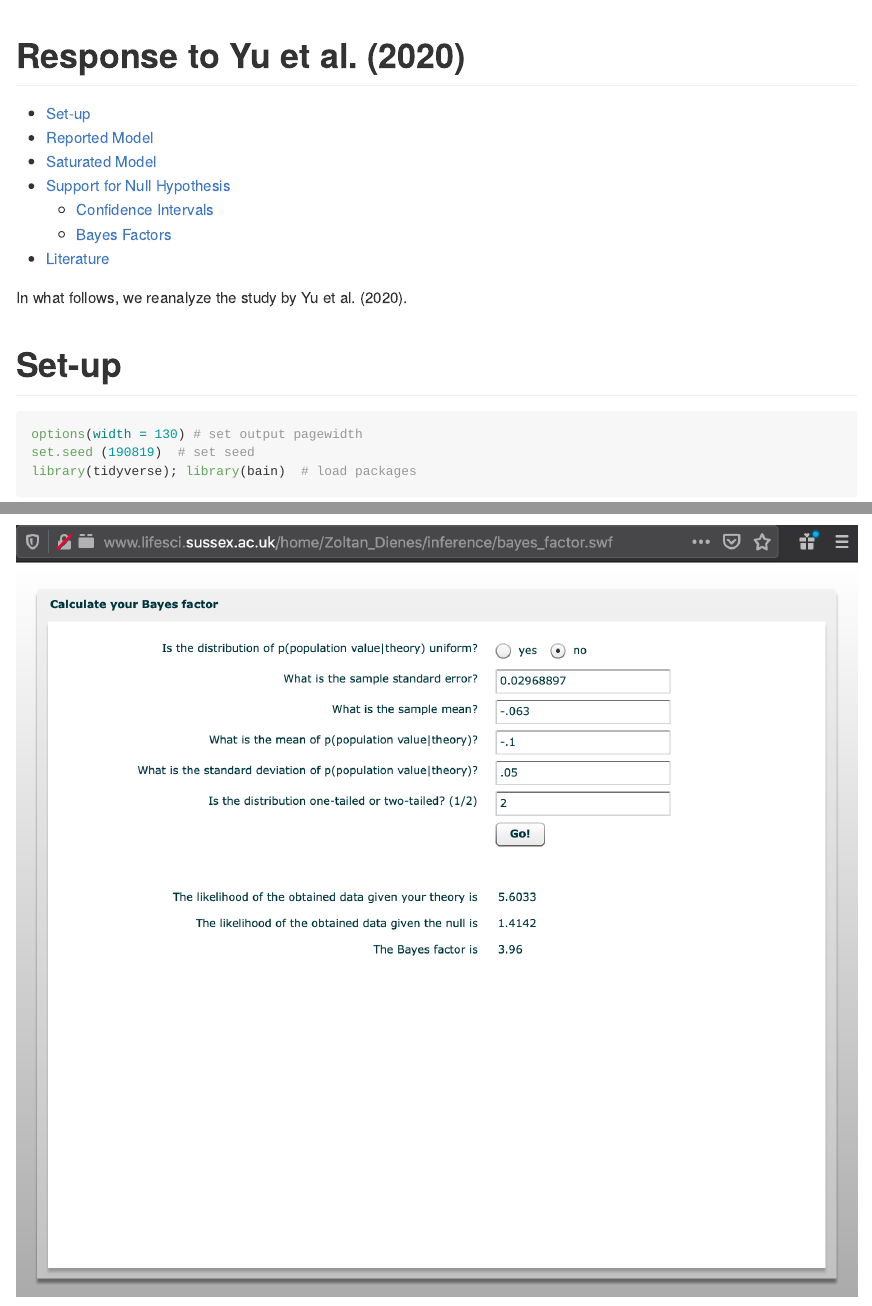
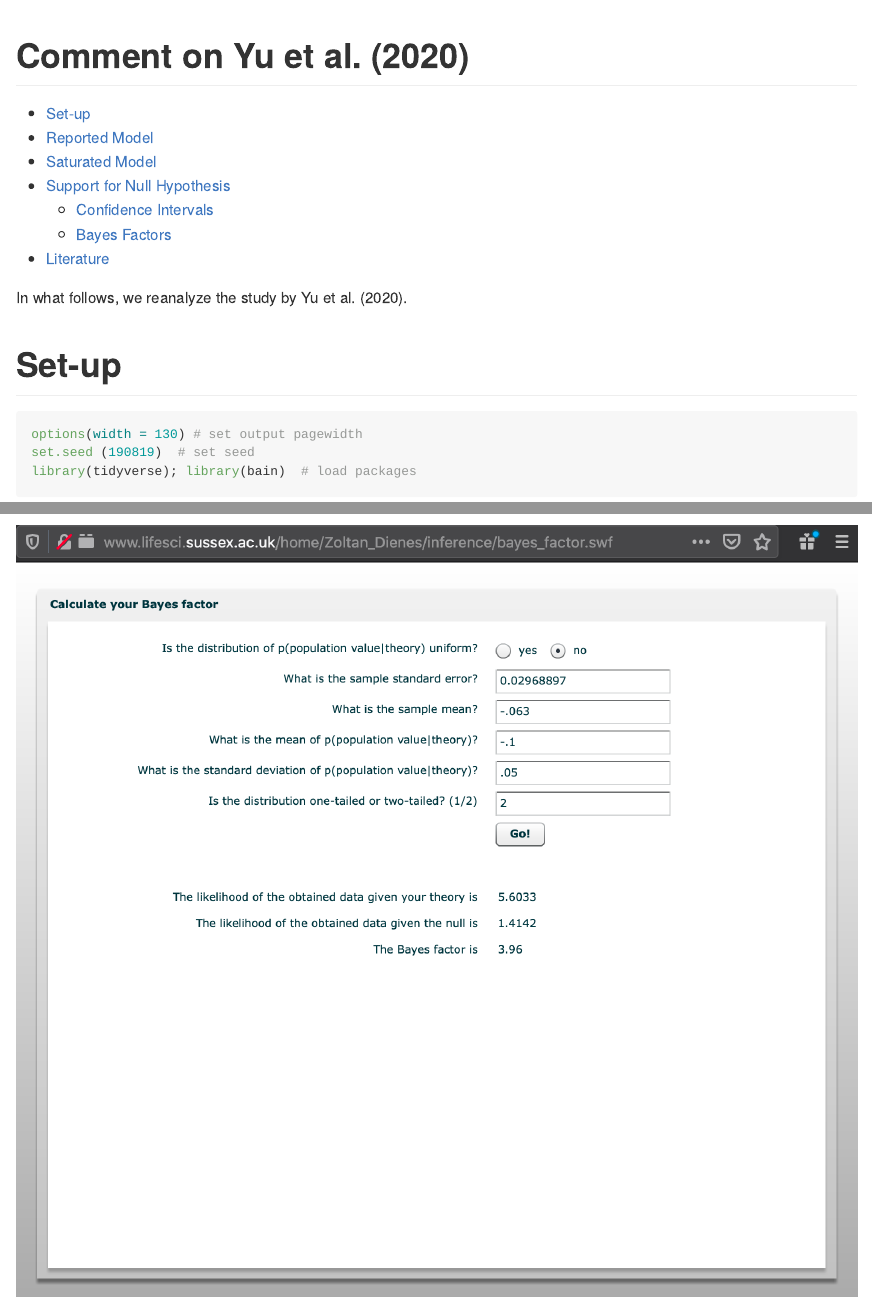
Before and after one commit to tdienlin/comment_privacy_paradox, an R Markdown document (README.rmd): the page in a window 1100 px wide, from its top, and a second part further down, joined at a grey line. Rendered offline with R 4.5, knitr and Pandoc, with nearby package versions; some code elsewhere in the file could not run offline; long lines of code are wrapped.

Commit message:
Changed title.

```diff
--- a/README.rmd
+++ b/README.rmd
@@ -1,5 +1,5 @@
 ---
-title: "Response to Yu et al. (2020)"
+title: "Comment on Yu et al. (2020)"
 subtitle: "Supplementary Analyses"
 output:
   github_document:
```
